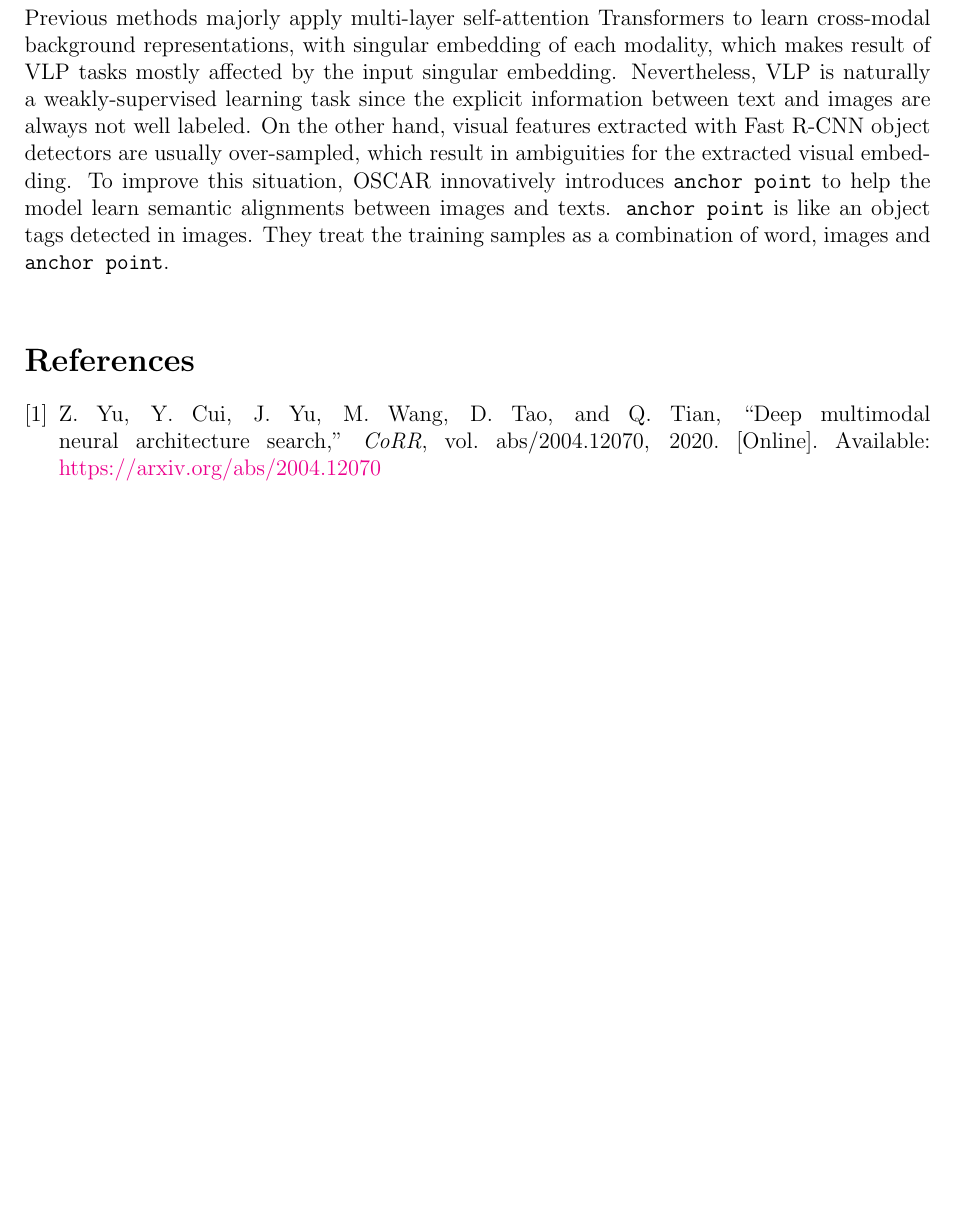
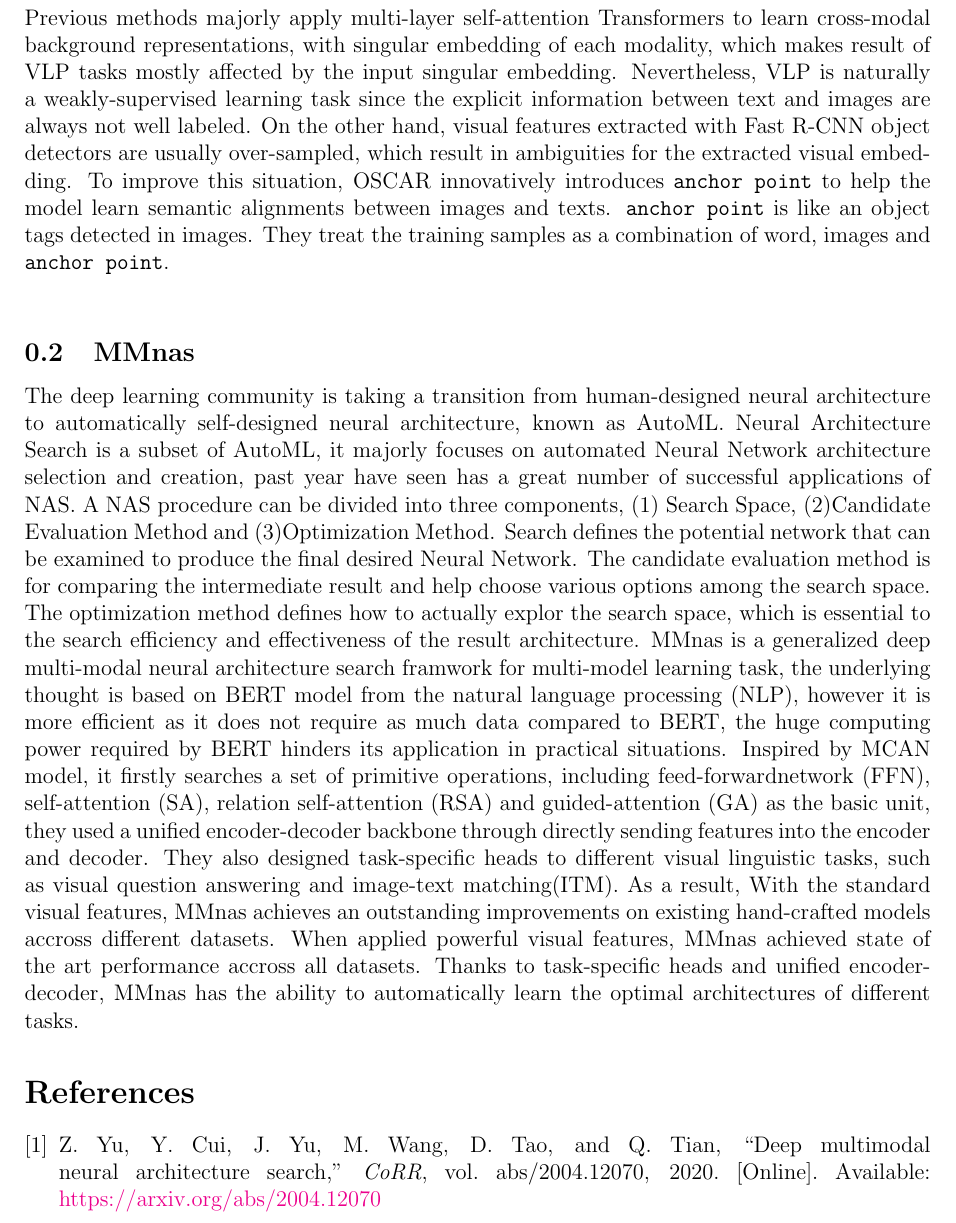
Before and after one commit to A1pine/comp2550-2021-ass3, a LaTeX problem sheet (assignment3_draft.tex): part of page 2 of 2 before the commit and part of page 2 of 3 after it, cut so that both start at the same text, the shorter picture padded with empty space. Compiled offline with pdfLaTeX.

Commit message:
Update MMnas

```diff
--- a/assignment3_draft.tex
+++ b/assignment3_draft.tex
@@ -31,6 +31,10 @@ architecture, MMNAS. \\
 \subsubsection{OSCAR}
 As the title of the original paper infers, OSCAR stands for Object-Semantics Aligned Pre-training for Vision-Language Tasks, it is state of the art on vision-language tasks. Vision-language  pre-training models before OSCAR mostly connect image and text features together as input and use them with self-attention mechanism to learn the semantic information in brutal force. Such process is normally done with multi-layer Transformers. Since extracting semantic alignments is basically like a headless chicken, essential information between visual and text regions might be ignored. \\
 Previous methods majorly apply multi-layer self-attention Transformers to learn cross-modal background representations, with singular embedding of each modality, which makes result of VLP tasks mostly affected by the input singular embedding. Nevertheless, VLP is naturally a weakly-supervised learning task since the explicit information between text and images are always not well labeled. On the other hand, visual features extracted with Fast R-CNN object detectors  are usually over-sampled, which result in ambiguities for the extracted visual embedding. To improve this situation, OSCAR innovatively introduces \verb|anchor point| to help the model learn semantic alignments between images and texts. \verb|anchor point| is like an object tags detected in images. They treat the training samples as a combination of word, images and \verb|anchor point|. \\
+\subsection{MMnas}
+The deep learning community is taking a transition from human-designed neural architecture to automatically self-designed neural architecture, known as AutoML. Neural Architecture Search is a subset of AutoML, it majorly focuses on automated Neural Network architecture selection and creation, past year have seen has a great number of successful applications of NAS. A NAS procedure can be divided into three components, (1) Search Space, (2)Candidate Evaluation Method and (3)Optimization Method. Search defines the potential network that can be examined to produce the final desired Neural Network. The candidate evaluation method is for comparing the intermediate result and help choose various options among the search space. The optimization method defines how to actually explor the search space, which is essential to the search efficiency and effectiveness of the result architecture.
+MMnas is a generalized deep multi-modal neural architecture search framwork for multi-model learning task, the underlying thought is based on BERT model from the natural language processing (NLP), however it is more efficient as it does not require as much data compared to BERT, the huge computing power required by BERT hinders its application in practical situations. Inspired by MCAN model, it firstly searches a set of primitive operations, including feed-forwardnetwork (FFN), self-attention (SA), relation self-attention (RSA) and guided-attention (GA) as the basic unit, they used a unified encoder-decoder backbone through directly sending features into the encoder and decoder. They also designed task-specific heads to different visual linguistic tasks, such as visual question answering and image-text matching(ITM).
+As a result, With the standard visual features, MMnas achieves an outstanding improvements on existing hand-crafted models accross different datasets. When applied powerful visual features, MMnas achieved state of the art performance accross all datasets. Thanks to task-specific heads and unified encoder-decoder, MMnas has the ability to automatically learn the optimal architectures of different tasks.
 \bibliographystyle{IEEEtran}
 \bibliography{ref}
 
```
